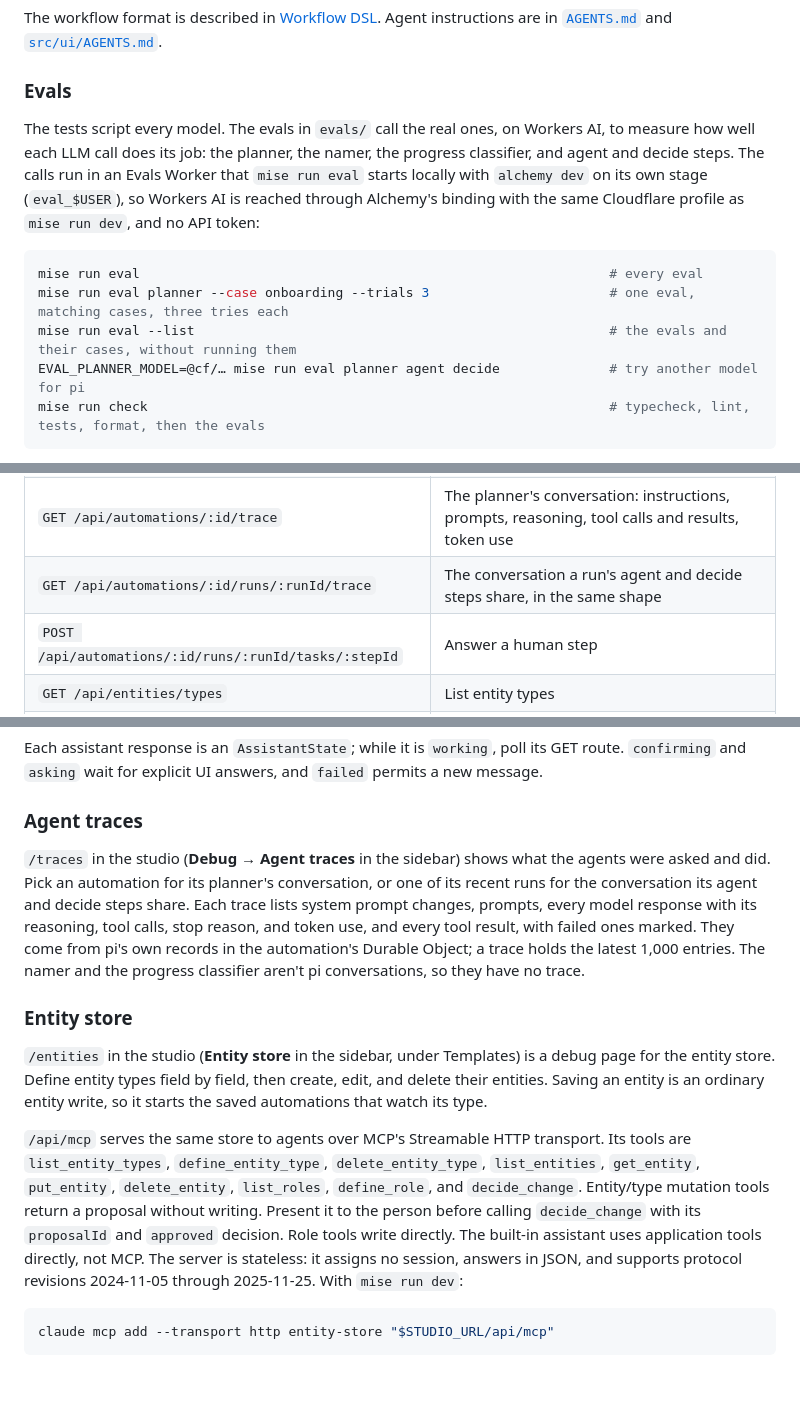
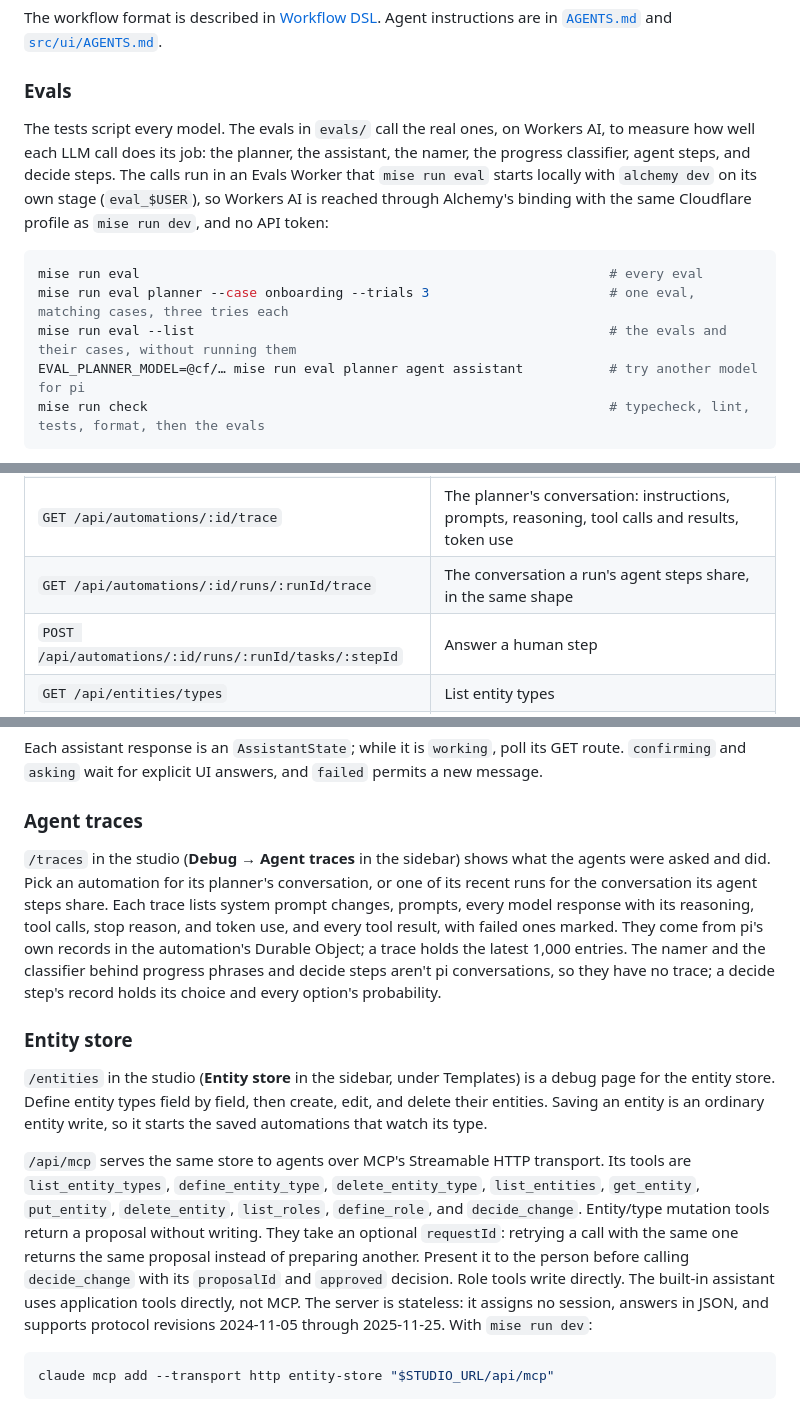
Before and after one commit to just-be-dev/automations, a Markdown page: docs/development.md, 3 parts joined by grey strips. Drawn GitHub-style; blank space fills up the shorter version.

Commit message:
Document classifier decisions, the chain limit and MCP request IDs
The DSL reference says decide steps ask the clef model they name and keep no conversation, and that events.emit fails past the chain limit while delivery drops commands that can never apply. The development guide lists the assistant and decide steps among the evals, drops decide from the pi model example and the run trace, and describes the MCP requestId.

````diff
--- a/docs/development.md
+++ b/docs/development.md
@@ -24,13 +24,13 @@ The workflow format is described in [Workflow DSL](workflow-dsl.md). Agent instr
 
 ### Evals
 
-The tests script every model. The evals in `evals/` call the real ones, on Workers AI, to measure how well each LLM call does its job: the planner, the namer, the progress classifier, and agent and decide steps. The calls run in an Evals Worker that `mise run eval` starts locally with `alchemy dev` on its own stage (`eval_$USER`), so Workers AI is reached through Alchemy's binding with the same Cloudflare profile as `mise run dev`, and no API token:
+The tests script every model. The evals in `evals/` call the real ones, on Workers AI, to measure how well each LLM call does its job: the planner, the assistant, the namer, the progress classifier, agent steps, and decide steps. The calls run in an Evals Worker that `mise run eval` starts locally with `alchemy dev` on its own stage (`eval_$USER`), so Workers AI is reached through Alchemy's binding with the same Cloudflare profile as `mise run dev`, and no API token:
 
 ```sh
 mise run eval                                                            # every eval
 mise run eval planner --case onboarding --trials 3                       # one eval, matching cases, three tries each
 mise run eval --list                                                     # the evals and their cases, without running them
-EVAL_PLANNER_MODEL=@cf/… mise run eval planner agent decide              # try another model for pi
+EVAL_PLANNER_MODEL=@cf/… mise run eval planner agent assistant           # try another model for pi
 mise run check                                                           # typecheck, lint, tests, format, then the evals
 ```
 
@@ -169,7 +169,7 @@ Manage templates on the studio's **Templates** page (`/templates`), which also l
 | `POST /api/automations/:id/start`                        | Start a run by hand (`{ "subject": "<id>" }`)                                                                         |
 | `GET /api/automations/:id/runs/:runId`                   | Inspect a run, its steps, and its tasks                                                                               |
 | `GET /api/automations/:id/trace`                         | The planner's conversation: instructions, prompts, reasoning, tool calls and results, token use                       |
-| `GET /api/automations/:id/runs/:runId/trace`             | The conversation a run's agent and decide steps share, in the same shape                                              |
+| `GET /api/automations/:id/runs/:runId/trace`             | The conversation a run's agent steps share, in the same shape                                                         |
 | `POST /api/automations/:id/runs/:runId/tasks/:stepId`    | Answer a human step                                                                                                   |
 | `GET /api/entities/types`                                | List entity types                                                                                                     |
 | `GET /api/entities/:type`, `GET /api/entities/:type/:id` | Read entities                                                                                                         |
@@ -189,13 +189,13 @@ Each assistant response is an `AssistantState`; while it is `working`, poll its
 
 ### Agent traces
 
-`/traces` in the studio (**Debug → Agent traces** in the sidebar) shows what the agents were asked and did. Pick an automation for its planner's conversation, or one of its recent runs for the conversation its agent and decide steps share. Each trace lists system prompt changes, prompts, every model response with its reasoning, tool calls, stop reason, and token use, and every tool result, with failed ones marked. They come from pi's own records in the automation's Durable Object; a trace holds the latest 1,000 entries. The namer and the progress classifier aren't pi conversations, so they have no trace.
+`/traces` in the studio (**Debug → Agent traces** in the sidebar) shows what the agents were asked and did. Pick an automation for its planner's conversation, or one of its recent runs for the conversation its agent steps share. Each trace lists system prompt changes, prompts, every model response with its reasoning, tool calls, stop reason, and token use, and every tool result, with failed ones marked. They come from pi's own records in the automation's Durable Object; a trace holds the latest 1,000 entries. The namer and the classifier behind progress phrases and decide steps aren't pi conversations, so they have no trace; a decide step's record holds its choice and every option's probability.
 
 ### Entity store
 
 `/entities` in the studio (**Entity store** in the sidebar, under Templates) is a debug page for the entity store. Define entity types field by field, then create, edit, and delete their entities. Saving an entity is an ordinary entity write, so it starts the saved automations that watch its type.
 
-`/api/mcp` serves the same store to agents over MCP's Streamable HTTP transport. Its tools are `list_entity_types`, `define_entity_type`, `delete_entity_type`, `list_entities`, `get_entity`, `put_entity`, `delete_entity`, `list_roles`, `define_role`, and `decide_change`. Entity/type mutation tools return a proposal without writing. Present it to the person before calling `decide_change` with its `proposalId` and `approved` decision. Role tools write directly. The built-in assistant uses application tools directly, not MCP. The server is stateless: it assigns no session, answers in JSON, and supports protocol revisions 2024-11-05 through 2025-11-25. With `mise run dev`:
+`/api/mcp` serves the same store to agents over MCP's Streamable HTTP transport. Its tools are `list_entity_types`, `define_entity_type`, `delete_entity_type`, `list_entities`, `get_entity`, `put_entity`, `delete_entity`, `list_roles`, `define_role`, and `decide_change`. Entity/type mutation tools return a proposal without writing. They take an optional `requestId`: retrying a call with the same one returns the same proposal instead of preparing another. Present it to the person before calling `decide_change` with its `proposalId` and `approved` decision. Role tools write directly. The built-in assistant uses application tools directly, not MCP. The server is stateless: it assigns no session, answers in JSON, and supports protocol revisions 2024-11-05 through 2025-11-25. With `mise run dev`:
 
 ```sh
 claude mcp add --transport http entity-store "$STUDIO_URL/api/mcp"
````
Also changed, not shown: docs/workflow-dsl.md (+2 -2 lines).
